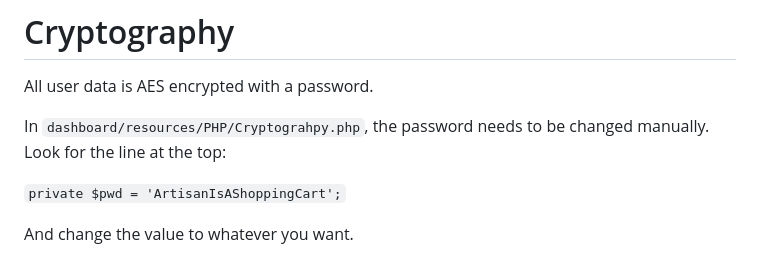
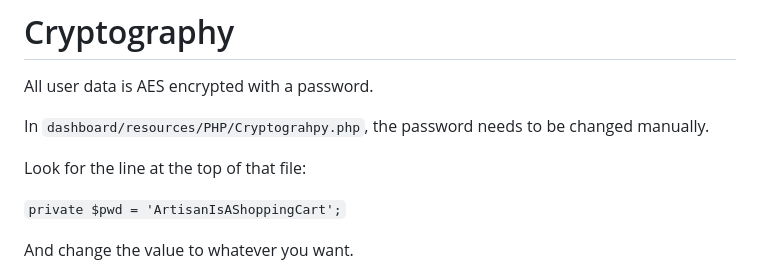
Before and after one commit to flaneurette/Artisan, a Markdown page: README.md, the part around the change. Rendered like a GitHub page.

Commit message:
Update: 2026-11-13 14:23

````diff
--- a/README.md
+++ b/README.md
@@ -63,7 +63,9 @@ SET GLOBAL sql_mode = '';
 
 All user data is AES encrypted with a password.
 
-In `dashboard/resources/PHP/Cryptograhpy.php`, the password needs to be changed manually. Look for the line at the top:
+In `dashboard/resources/PHP/Cryptograhpy.php`, the password needs to be changed manually.
+
+Look for the line at the top of that file:
 
 ```private $pwd = 'ArtisanIsAShoppingCart';```
 
````
